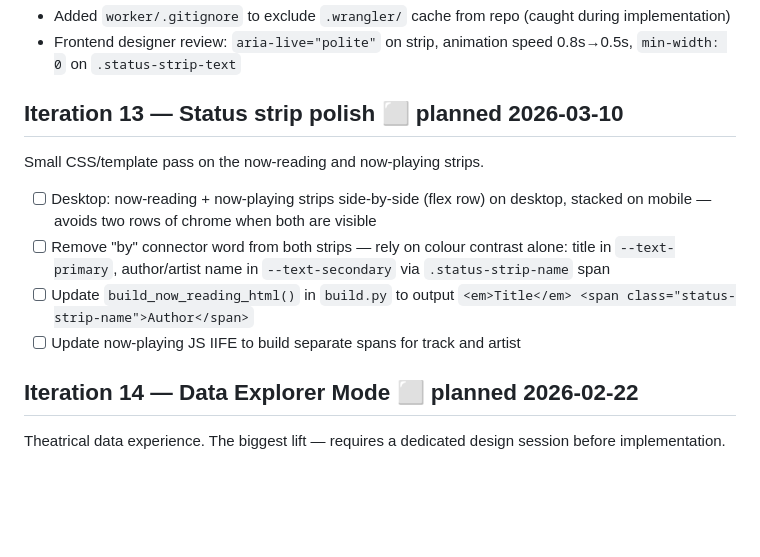
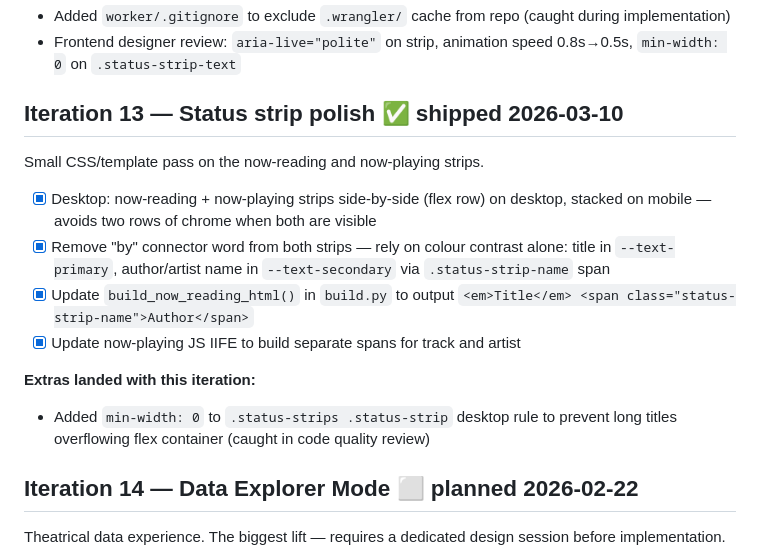
Before and after one commit to nicholas-sheehan/personal-website, a Markdown page: docs/roadmap.md, the part around the change. Rendered like a GitHub page; blank space fills up the shorter version.

Commit message:
docs: mark iteration 13 complete

```diff
--- a/docs/roadmap.md
+++ b/docs/roadmap.md
@@ -128,13 +128,16 @@ First live data source — small serverless layer alongside the static site.
 - Added `worker/.gitignore` to exclude `.wrangler/` cache from repo (caught during implementation)
 - Frontend designer review: `aria-live="polite"` on strip, animation speed 0.8s→0.5s, `min-width: 0` on `.status-strip-text`
 
-## Iteration 13 — Status strip polish ⬜ planned 2026-03-10
+## Iteration 13 — Status strip polish ✅ shipped 2026-03-10
 Small CSS/template pass on the now-reading and now-playing strips.
 
-- [ ] Desktop: now-reading + now-playing strips side-by-side (flex row) on desktop, stacked on mobile — avoids two rows of chrome when both are visible
-- [ ] Remove "by" connector word from both strips — rely on colour contrast alone: title in `--text-primary`, author/artist name in `--text-secondary` via `.status-strip-name` span
-- [ ] Update `build_now_reading_html()` in `build.py` to output `<em>Title</em> <span class="status-strip-name">Author</span>`
-- [ ] Update now-playing JS IIFE to build separate spans for track and artist
+- [x] Desktop: now-reading + now-playing strips side-by-side (flex row) on desktop, stacked on mobile — avoids two rows of chrome when both are visible
+- [x] Remove "by" connector word from both strips — rely on colour contrast alone: title in `--text-primary`, author/artist name in `--text-secondary` via `.status-strip-name` span
+- [x] Update `build_now_reading_html()` in `build.py` to output `<em>Title</em> <span class="status-strip-name">Author</span>`
+- [x] Update now-playing JS IIFE to build separate spans for track and artist
+
+**Extras landed with this iteration:**
+- Added `min-width: 0` to `.status-strips .status-strip` desktop rule to prevent long titles overflowing flex container (caught in code quality review)
 
 ## Iteration 14 — Data Explorer Mode ⬜ planned 2026-02-22
 Theatrical data experience. The biggest lift — requires a dedicated design session before implementation.
```
